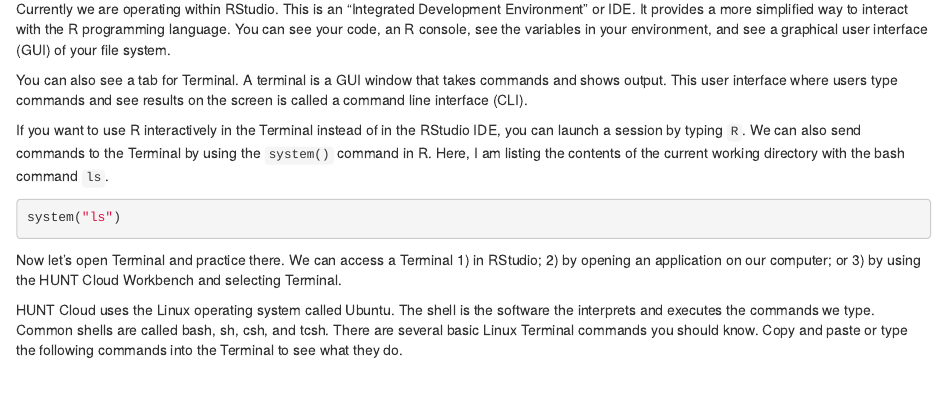
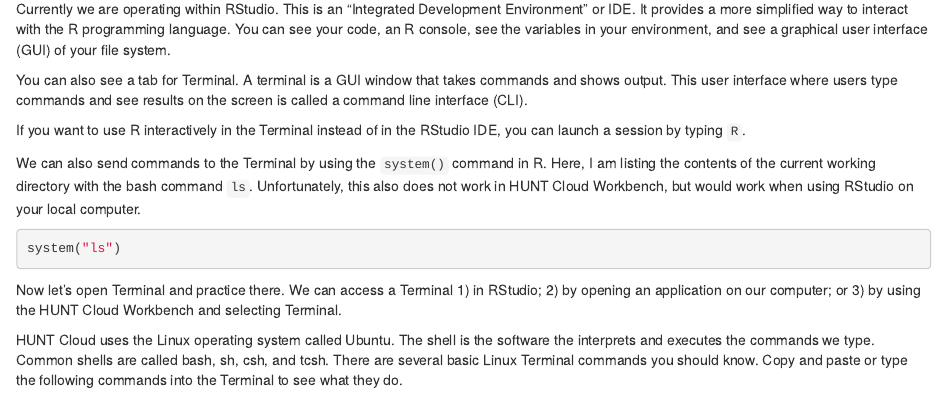
Before and after one commit to bnwolford/HealthAIinR, an R Markdown document (modules/Module0.Rmd): the page in a window 1100 px wide, from 4560 px down. Rendered offline with R 4.5, knitr and Pandoc, with nearby package versions; code that draws random numbers runs with fixed seeds of ours.

Commit message:
Update Module0.Rmd

````diff
--- a/modules/Module0.Rmd
+++ b/modules/Module0.Rmd
@@ -143,7 +143,9 @@
 
 You can also see a tab for Terminal. A terminal is a GUI window that takes commands and shows output. This user interface where users type commands and see results on the screen is called a command line interface (CLI).
 
-If you want to use R interactively in the Terminal instead of in the RStudio IDE, you can launch a session by typing `R`. We can also send commands to the Terminal by using the `system()` command in R. Here, I am listing the contents of the current working directory with the bash command `ls`.
+If you want to use R interactively in the Terminal instead of in the RStudio IDE, you can launch a session by typing `R`.
+
+We can also send commands to the Terminal by using the `system()` command in R. Here, I am listing the contents of the current working directory with the bash command `ls`. Unfortunately, this also does not work in HUNT Cloud Workbench, but would work when using RStudio on your local computer.
 
 ```{r}
 
````
